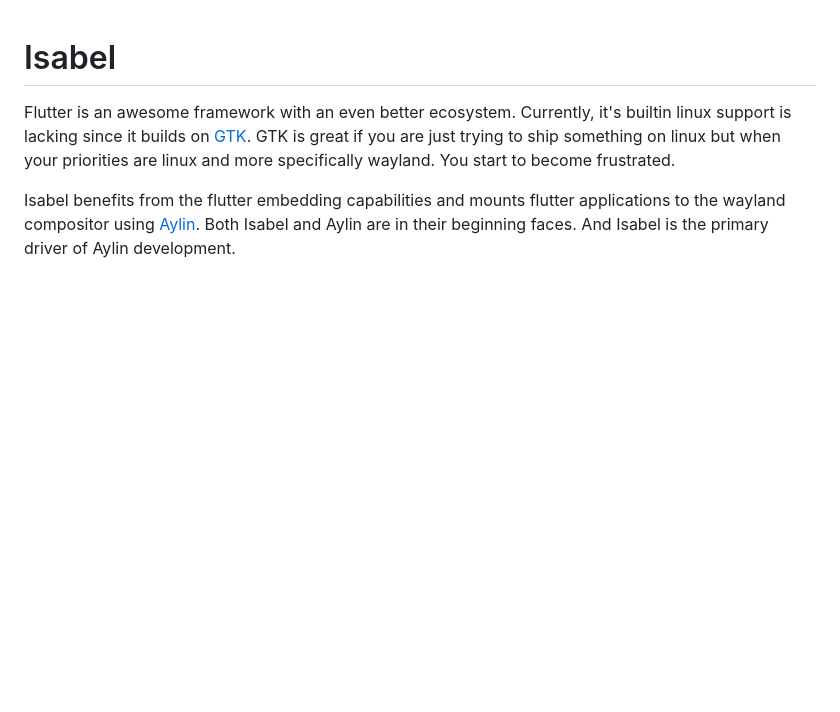
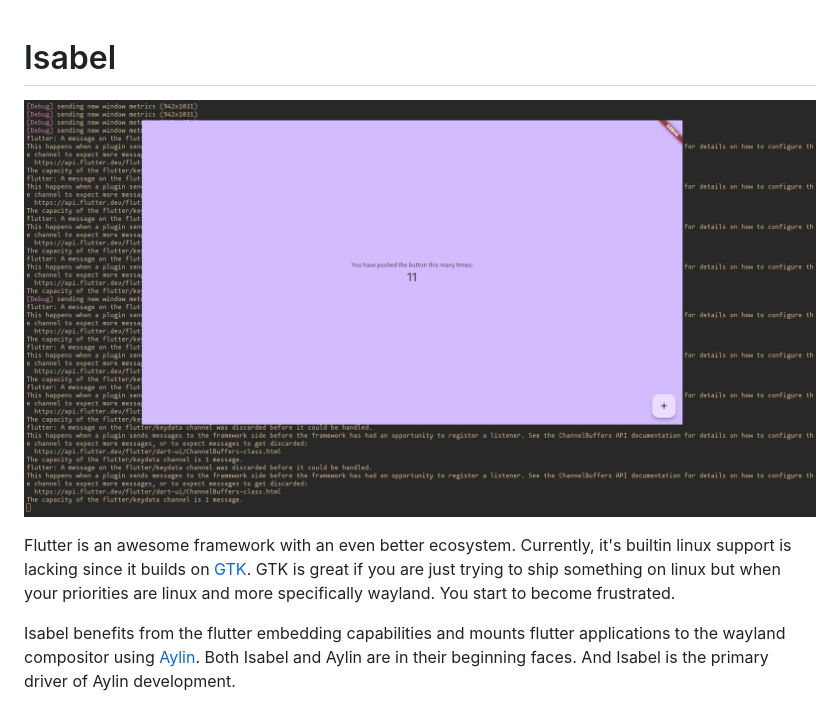
Before and after one commit to Eskpil/isabel, a Markdown page: README.md, the part around the change. Drawn GitHub-style; pictures changed too: assets/demo-screenshot.png (added); blank space fills up the shorter version.

Commit message:
Add screenshot to readme
Signed-off-by: Linus Johansen <linusen.a@gmail.com>

```diff
--- a/README.md
+++ b/README.md
@@ -1,4 +1,6 @@
 # Isabel
+
+![Example](./assets/demo-screenshot.png)
 
 Flutter is an awesome framework with an even better ecosystem. Currently, it's builtin linux support is lacking since it
 builds on [GTK](https://gtk.org). GTK is great if you are just trying to ship something on linux but when your
```
